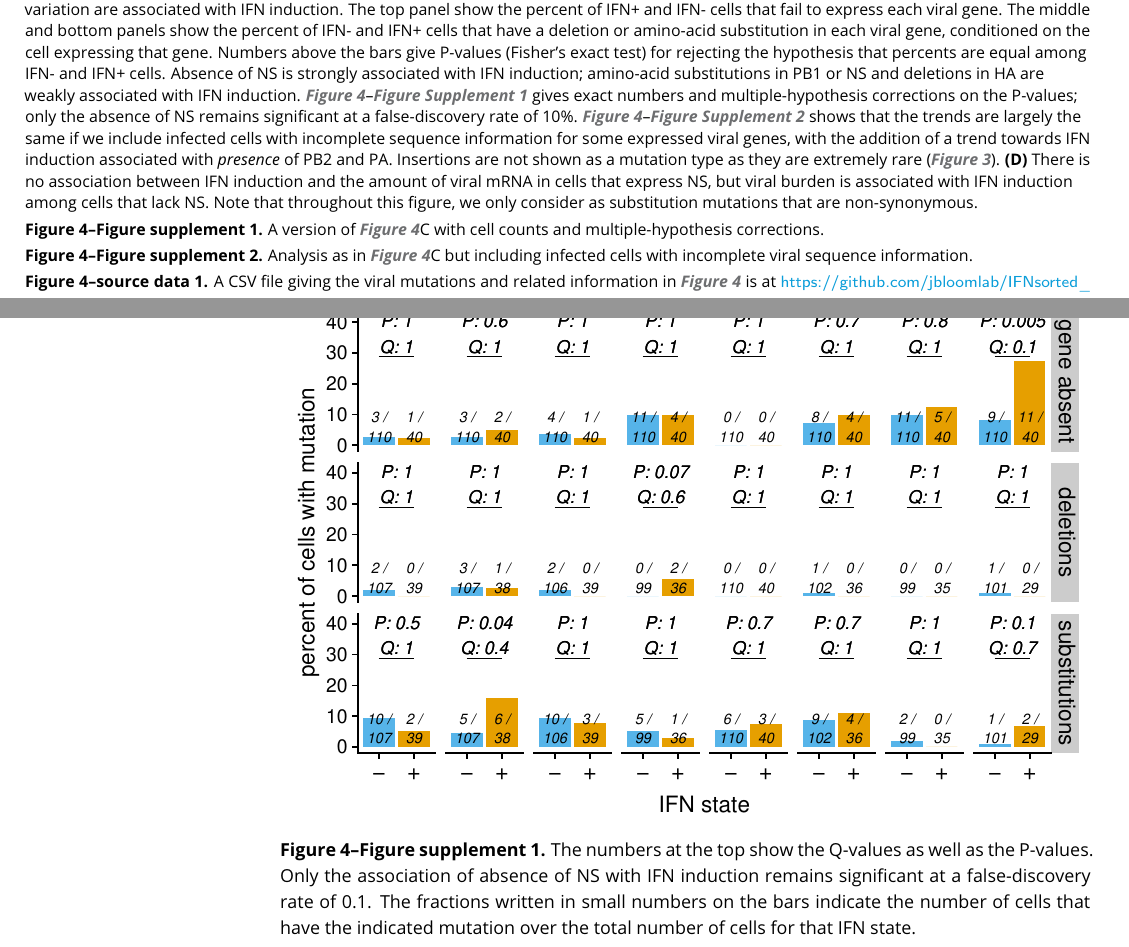
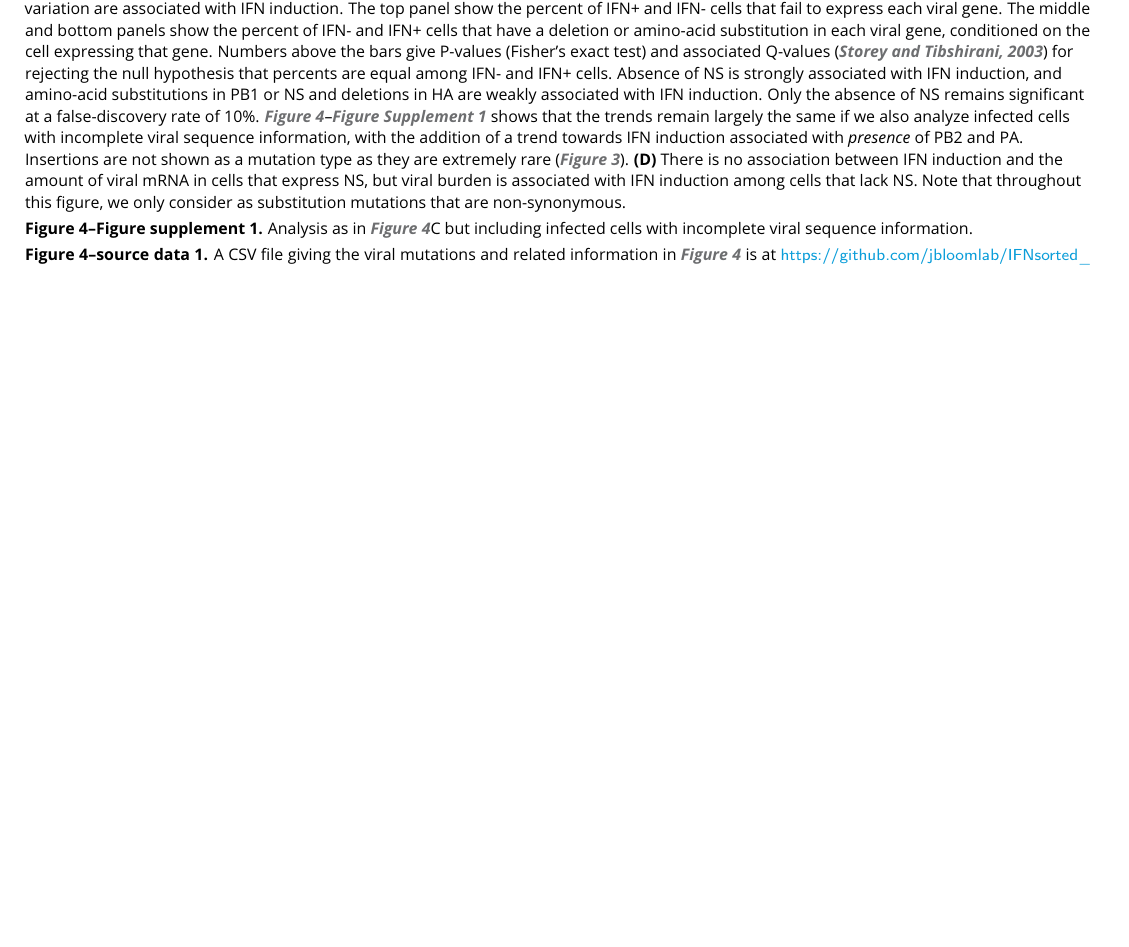
Before and after one commit to jbloomlab/IFNsorted_flu_single_cell, a LaTeX document (paper/paper.tex): two parts of pages 5 and 14 of 15 before the commit and part of page 5 of 14 after it, the two joined at a grey line, cut so that both start at the same text, the shorter picture padded with empty space. Compiled offline with pdfLaTeX.

Commit message:
cleaned up plots displaying mutations vs IFN
The plots with IFN versus mutations were very
cluttered as they had P values, Q values, and
raw counts. Got rid of the raw counts and showed
both P and Q values on the same line in small text.

```diff
--- a/paper/paper.tex
+++ b/paper/paper.tex
@@ -295,10 +295,10 @@ There is a trend for cells infected by full wildtype virus to express less IFN.
 Some specific forms of viral genetic variation are associated with IFN induction.
 The top panel show the percent of IFN+ and IFN- cells that fail to express each viral gene.
 The middle and bottom panels show the percent of IFN- and IFN+ cells that have a deletion or amino-acid substitution in each viral gene, conditioned on the cell expressing that gene.
-Numbers above the bars give P-values (Fisher's exact test) for rejecting the hypothesis that percents are equal among IFN- and IFN+ cells.
-Absence of NS is strongly associated with IFN induction; amino-acid substitutions in PB1 or NS and deletions in HA are weakly associated with IFN induction.
-\FIGSUPP[mutations]{complete_annotated} gives exact numbers and multiple-hypothesis corrections on the P-values; only the absence of NS remains significant at a false-discovery rate of 10\%.
-\FIGSUPP[mutations]{all_annotated} shows that the trends are largely the same if we include infected cells with incomplete sequence information for some expressed viral genes, with the addition of a trend towards IFN induction associated with \emph{presence} of PB2 and PA.
+Numbers above the bars give P-values (Fisher's exact test) and associated Q-values~\citep{storey2003statistical} for rejecting the null hypothesis that percents are equal among IFN- and IFN+ cells.
+Absence of NS is strongly associated with IFN induction, and amino-acid substitutions in PB1 or NS and deletions in HA are weakly associated with IFN induction.
+Only the absence of NS remains significant at a false-discovery rate of 10\%.
+\FIGSUPP[mutations]{allcells} shows that the trends remain largely the same if we also analyze infected cells with incomplete viral sequence information, with the addition of a trend towards IFN induction associated with \emph{presence} of PB2 and PA.
 Insertions are not shown as a mutation type as they are extremely rare (\FIG{genotypes}).
 {\bf (D)}
 There is no association between IFN induction and the amount of viral mRNA in cells that express NS, but viral burden is associated with IFN induction among cells that lack NS.
@@ -306,22 +306,14 @@ Note that throughout this figure, we only consider as substitution mutations tha
 }
 \label{fig:mutations}
 
-\figsupp[A version of \FIG{mutations}C with cell counts and multiple-hypothesis corrections.]
-{The numbers at the top show the Q-values as well as the P-values.
-Only the association of absence of NS with IFN induction remains significant at a false-discovery rate of 0.1.
-The fractions written in small numbers on the bars indicate the number of cells that have the indicated mutation over the total number of cells for that IFN state.
-}
-{\includegraphics[width=\textwidth]{figures/single_cell_figures/p_muts_ifn_complete_annot.pdf}}
-\label{figsupp:complete_annotated}
-
 \figsupp[Analysis as in \FIG{mutations}C but including infected cells with incomplete viral sequence information.]
-{This plot differs from \FIG{mutations}C and \FIGSUPP[mutations]{all_annotated} in that it also includes data from cells for which some viral genes were not fully sequenced.
+{This plot differs from \FIG{mutations}C in that it also includes data from cells for which some viral genes were not fully sequenced.
 For incompletely sequenced cells, deletions and substitutions are included in the counts when that particular viral gene is sequenced.
 The major trends in \FIG{mutations}C are also true for the larger dataset in this figure.
 In addition, there is now a modest trend for infected cells that fail to express PB2 and PA \emph{not} to express IFN.
 }
 {\includegraphics[width=\textwidth]{figures/single_cell_figures/p_muts_ifn_all_annot.pdf}}
-\label{figsupp:all_annotated}
+\label{figsupp:allcells}
 
 \figdata{A CSV file giving the viral mutations and related information in \FIG{mutations} is at \url{https://github.com/jbloomlab/IFNsorted_flu_single_cell/blob/master/paper/figures/single_cell_figures/mutations.csv}.}
 \label{figdata:mutations}
```
Also changed, not shown: paper/references.bib (+15 -4 lines), paper/figures/single_cell_figures/p_cell_summary.pdf, paper/figures/single_cell_figures/p_cells_complete.pdf, paper/figures/single_cell_figures/p_frac_has_gene.pdf, paper/figures/single_cell_figures/p_genotypes.pdf, paper/figures/single_cell_figures/p_genotypes_by_ifn.pdf, paper/figures/single_cell_figures/p_ifn_genes_corr.pdf, paper/figures/single_cell_figures/p_isg.pdf, paper/figures/single_cell_figures/p_mutations.pdf, paper/figures/single_cell_figures/p_muts_ifn_all_annot.pdf, paper/figures/single_cell_figures/p_muts_ifn_complete_annot.pdf (deleted), paper/figures/single_cell_figures/p_tsne.pdf.
